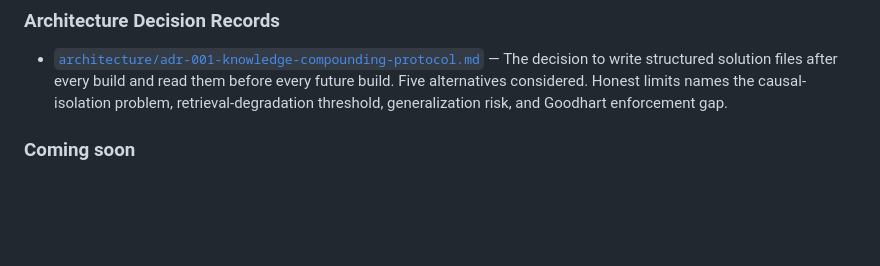
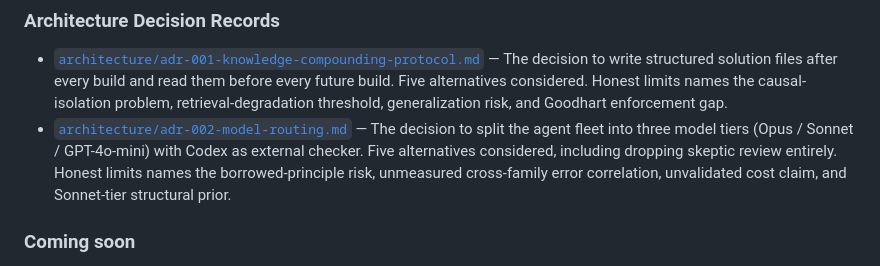
Before and after one commit to jmill823/deltascanner-ai-pm, a Markdown page: README.md, the part around the change. Rendered like a GitHub page; blank space fills up the shorter version.

```diff
--- a/README.md
+++ b/README.md
@@ -50,6 +50,7 @@ The "designed by operating" thesis is a description of the path that produced th
 ### Architecture Decision Records
 
 - [`architecture/adr-001-knowledge-compounding-protocol.md`](./architecture/adr-001-knowledge-compounding-protocol.md) — The decision to write structured solution files after every build and read them before every future build. Five alternatives considered. Honest limits names the causal-isolation problem, retrieval-degradation threshold, generalization risk, and Goodhart enforcement gap.
+- [`architecture/adr-002-model-routing.md`](./architecture/adr-002-model-routing.md) — The decision to split the agent fleet into three model tiers (Opus / Sonnet / GPT-4o-mini) with Codex as external checker. Five alternatives considered, including dropping skeptic review entirely. Honest limits names the borrowed-principle risk, unmeasured cross-family error correlation, unvalidated cost claim, and Sonnet-tier structural prior.
 
 ### Coming soon
 
```
Also changed, not shown: architecture/adr-002-model-routing.md (added, +110 -0 lines).
